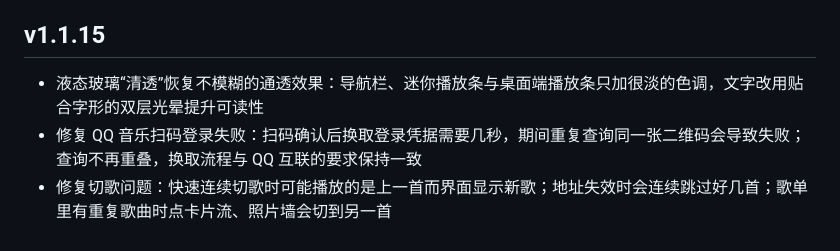
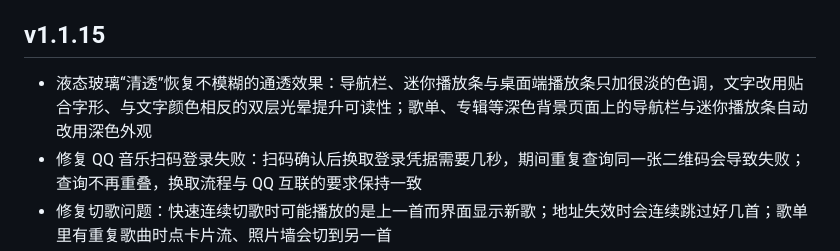
Before and after one commit to Marginal-Z/YUNYIN, a Markdown page: CHANGELOG.md, the part around the change. Rendered like a GitHub page.

Commit message:
更新 1.1.15 更新日志
Co-Authored-By: Claude Opus 5.5 <noreply@anthropic.com>

```diff
--- a/CHANGELOG.md
+++ b/CHANGELOG.md
@@ -4,7 +4,7 @@
 
 ## v1.1.15
 
-- 液态玻璃“清透”恢复不模糊的通透效果：导航栏、迷你播放条与桌面端播放条只加很淡的色调，文字改用贴合字形的双层光晕提升可读性
+- 液态玻璃“清透”恢复不模糊的通透效果：导航栏、迷你播放条与桌面端播放条只加很淡的色调，文字改用贴合字形、与文字颜色相反的双层光晕提升可读性；歌单、专辑等深色背景页面上的导航栏与迷你播放条自动改用深色外观
 - 修复 QQ 音乐扫码登录失败：扫码确认后换取登录凭据需要几秒，期间重复查询同一张二维码会导致失败；查询不再重叠，换取流程与 QQ 互联的要求保持一致
 - 修复切歌问题：快速连续切歌时可能播放的是上一首而界面显示新歌；地址失效时会连续跳过好几首；歌单里有重复歌曲时点卡片流、照片墙会切到另一首
 - 手机横屏（屏幕方向设为横屏或自动旋转到横屏）时首页自动使用照片墙，回到竖屏后恢复原来的首页样式
```
